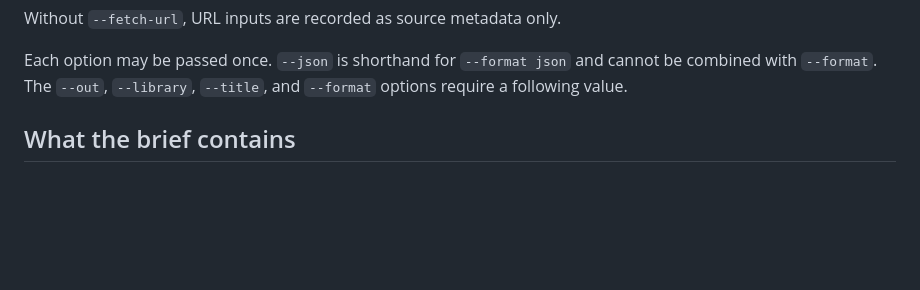
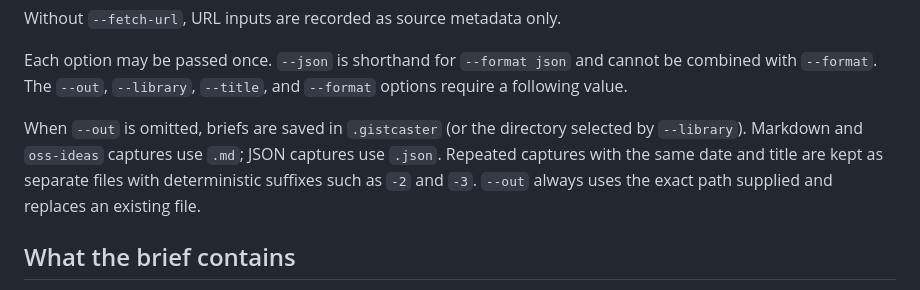
Before and after one commit to rogerchappel/gistcaster, a Markdown page: README.md, the part around the change. GitHub-like rendering; blank space fills up the shorter version.

Commit message:
docs: explain default library output behavior

```diff
--- a/README.md
+++ b/README.md
@@ -57,6 +57,12 @@ Without `--fetch-url`, URL inputs are recorded as source metadata only.
 Each option may be passed once. `--json` is shorthand for `--format json` and
 cannot be combined with `--format`. The `--out`, `--library`, `--title`, and
 `--format` options require a following value.
+
+When `--out` is omitted, briefs are saved in `.gistcaster` (or the directory
+selected by `--library`). Markdown and `oss-ideas` captures use `.md`; JSON
+captures use `.json`. Repeated captures with the same date and title are kept
+as separate files with deterministic suffixes such as `-2` and `-3`.
+`--out` always uses the exact path supplied and replaces an existing file.
 
 ## What the brief contains
 
```
